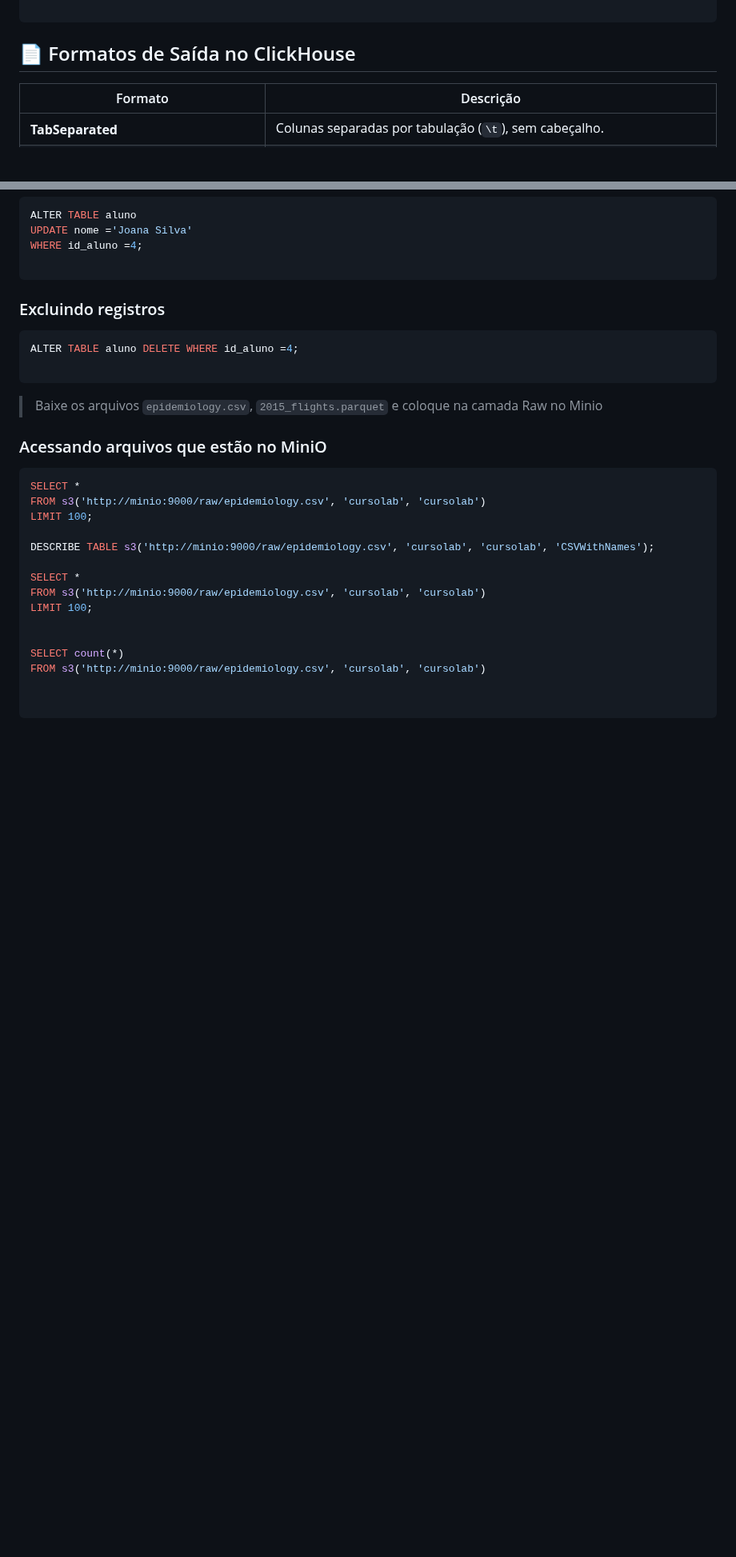
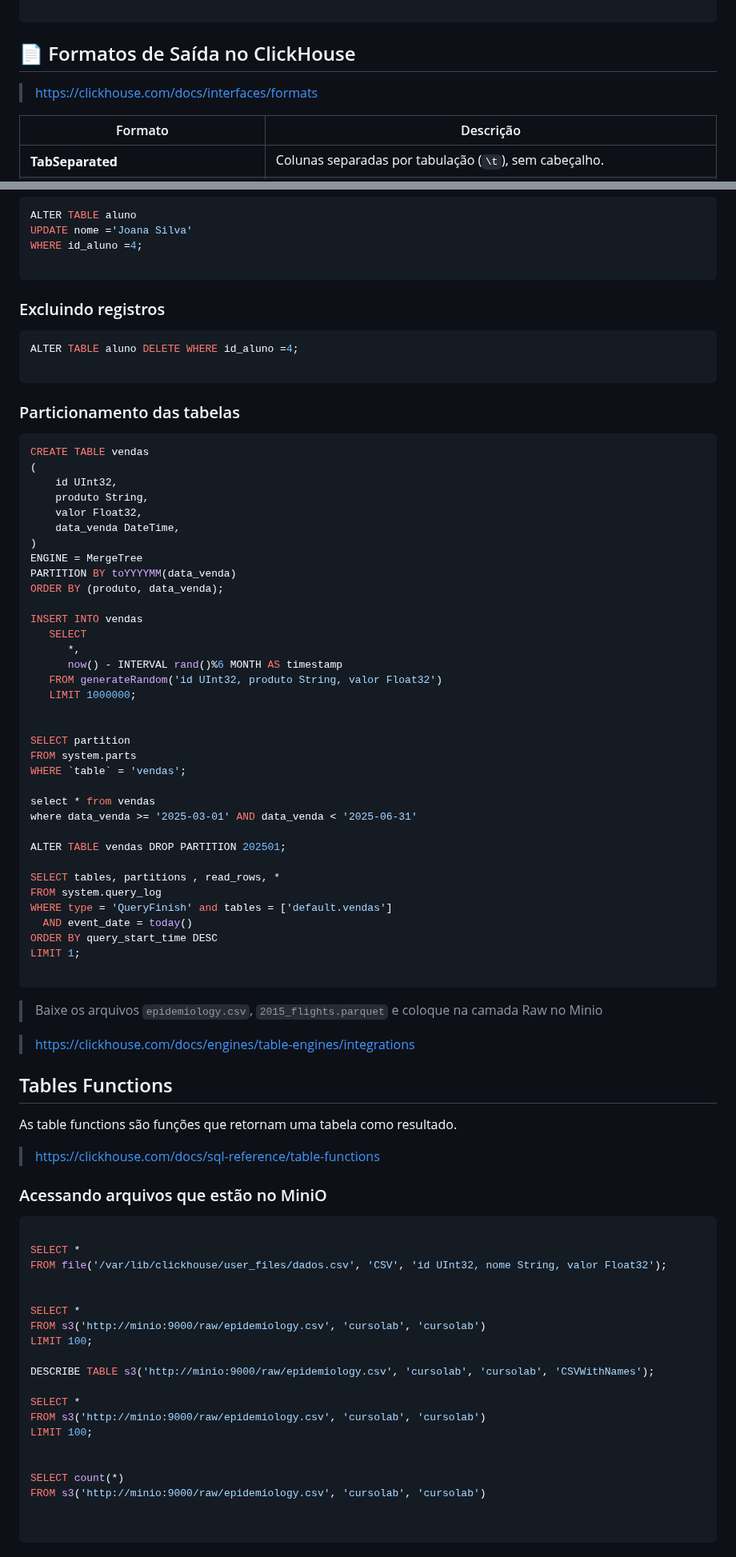
Before and after one commit to Labdata-FIA/Engenharia-Dados, a Markdown page: 25.Olap/README.md, 2 parts joined by grey strips. Shown at 80% size. Rendered like a GitHub page; blank space fills up the shorter version.

Commit message:
ClickHouse

````diff
--- a/25.Olap/README.md
+++ b/25.Olap/README.md
@@ -185,6 +211,8 @@ limit 2
 ```
 
 ## 📄 Formatos de Saída no ClickHouse
+
+> https://clickhouse.com/docs/interfaces/formats
 
 | Formato                                | Descrição |
 |---------------------------------------- |-----------|
@@ -225,11 +253,62 @@ ALTER TABLE aluno DELETE WHERE id_aluno =4;
 
 ```
 
+### Particionamento das tabelas
+```sql
+CREATE TABLE vendas
+(
+    id UInt32,
+    produto String,
+    valor Float32,
+    data_venda DateTime,
+)
+ENGINE = MergeTree
+PARTITION BY toYYYYMM(data_venda)
+ORDER BY (produto, data_venda);
+
+INSERT INTO vendas
+   SELECT
+      *,
+      now() - INTERVAL rand()%6 MONTH AS timestamp
+   FROM generateRandom('id UInt32, produto String, valor Float32')
+   LIMIT 1000000;
+
+
+SELECT partition
+FROM system.parts
+WHERE `table` = 'vendas';
+
+select * from vendas
+where data_venda >= '2025-03-01' AND data_venda < '2025-06-31'
+
+ALTER TABLE vendas DROP PARTITION 202501;
+
+SELECT tables, partitions , read_rows, *
+FROM system.query_log
+WHERE type = 'QueryFinish' and tables = ['default.vendas']
+  AND event_date = today()
+ORDER BY query_start_time DESC
+LIMIT 1;
+
+```
 
 > Baixe os arquivos `epidemiology.csv`, `2015_flights.parquet` e coloque na camada Raw no Minio
 
+> https://clickhouse.com/docs/engines/table-engines/integrations
+
+## Tables Functions
+
+As table functions são funções que retornam uma tabela como resultado.
+
+> https://clickhouse.com/docs/sql-reference/table-functions
+
 ### Acessando arquivos que estão no MiniO
 ```sql
+
+SELECT *
+FROM file('/var/lib/clickhouse/user_files/dados.csv', 'CSV', 'id UInt32, nome String, valor Float32');
+
+
 SELECT *
 FROM s3('http://minio:9000/raw/epidemiology.csv', 'cursolab', 'cursolab')
 LIMIT 100;
````
Also changed, not shown: other parts of 25.Olap/README.md (+170 -0 lines), content/integracao-clickhouse.jpeg (added), 2 other files.
